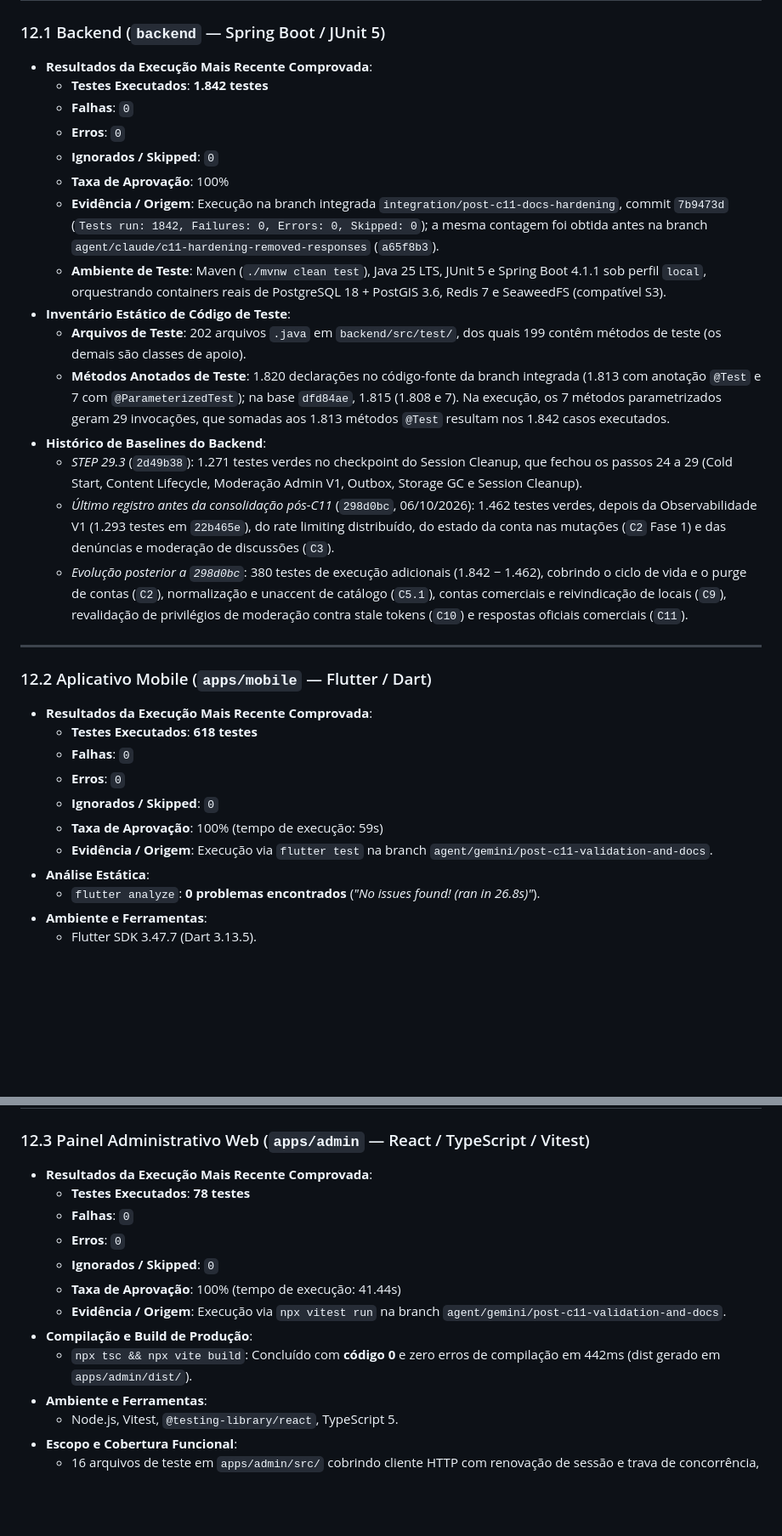
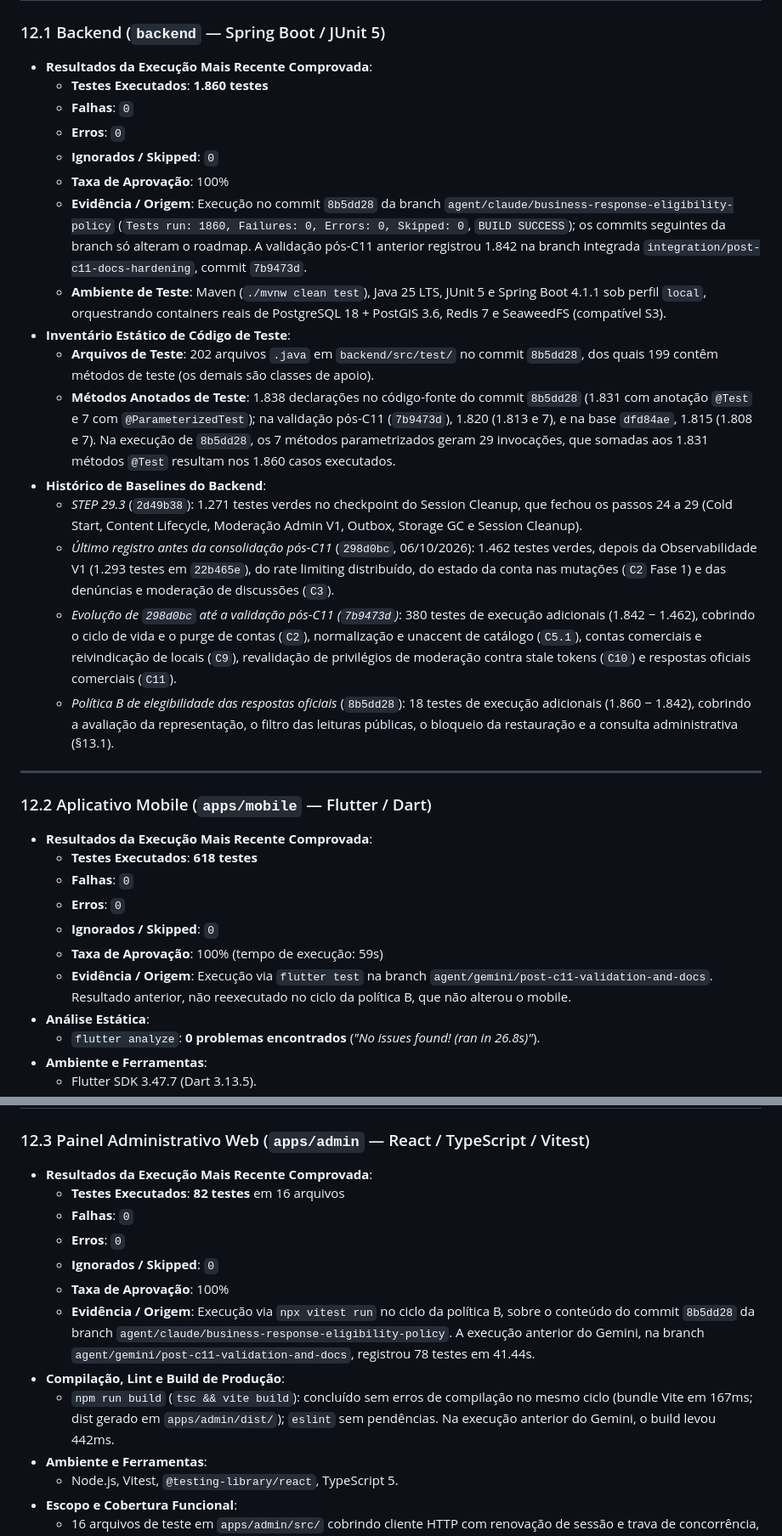
Before and after one commit to VictorGHss/Rewit, a Markdown page: docs/roadmap/backend-roadmap.md, 2 parts joined by grey strips. Shown at 85% size. GitHub-like rendering; blank space fills up the shorter version.

Commit message:
docs: atualizar metricas atuais do roadmap apos a politica B
Cabecalho, recuperacao de contexto, tabela de modulos e secao 12 passam
a apresentar como execucoes mais recentes as do ciclo da politica B:
backend 1.860 testes sem falhas, erros ou ignorados no commit 8b5dd28
(inventario estatico em 8b5dd28: 1.838 metodos, 1.831 @Test e 7
@ParameterizedTest, 29 invocacoes parametrizadas) e admin 82 testes em
16 arquivos, com eslint e build. Os 1.842 do backend e os 78 do admin
ficam como validacao anterior; o mobile segue com 618, resultado
anterior nao reexecutado. Baselines historicos (1.271, 1.293, 1.462)
preservados e a evolucao ganha a entrada da politica B (+18).

Co-Authored-By: Claude Opus 5.5 <noreply@anthropic.com>

```diff
--- a/docs/roadmap/backend-roadmap.md
+++ b/docs/roadmap/backend-roadmap.md
@@ -1082,20 +1083,21 @@ Por possuírem granularidades e ambientes distintos (especialmente no backend, o
 
 ### 12.1 Backend (`backend` — Spring Boot / JUnit 5)
 * **Resultados da Execução Mais Recente Comprovada**:
-  * **Testes Executados**: **1.842 testes**
+  * **Testes Executados**: **1.860 testes**
   * **Falhas**: `0`
   * **Erros**: `0`
   * **Ignorados / Skipped**: `0`
   * **Taxa de Aprovação**: 100%
-  * **Evidência / Origem**: Execução na branch integrada `integration/post-c11-docs-hardening`, commit `7b9473d` (`Tests run: 1842, Failures: 0, Errors: 0, Skipped: 0`); a mesma contagem foi obtida antes na branch `agent/claude/c11-hardening-removed-responses` (`a65f8b3`).
+  * **Evidência / Origem**: Execução no commit `8b5dd28` da branch `agent/claude/business-response-eligibility-policy` (`Tests run: 1860, Failures: 0, Errors: 0, Skipped: 0`, `BUILD SUCCESS`); os commits seguintes da branch só alteram o roadmap. A validação pós-C11 anterior registrou 1.842 na branch integrada `integration/post-c11-docs-hardening`, commit `7b9473d`.
   * **Ambiente de Teste**: Maven (`./mvnw clean test`), Java 25 LTS, JUnit 5 e Spring Boot 4.1.1 sob perfil `local`, orquestrando containers reais de PostgreSQL 18 + PostGIS 3.6, Redis 7 e SeaweedFS (compatível S3).
 * **Inventário Estático de Código de Teste**:
-  * **Arquivos de Teste**: 202 arquivos `.java` em `backend/src/test/`, dos quais 199 contêm métodos de teste (os demais são classes de apoio).
-  * **Métodos Anotados de Teste**: 1.820 declarações no código-fonte da branch integrada (1.813 com anotação `@Test` e 7 com `@ParameterizedTest`); na base `dfd84ae`, 1.815 (1.808 e 7). Na execução, os 7 métodos parametrizados geram 29 invocações, que somadas aos 1.813 métodos `@Test` resultam nos 1.842 casos executados.
+  * **Arquivos de Teste**: 202 arquivos `.java` em `backend/src/test/` no commit `8b5dd28`, dos quais 199 contêm métodos de teste (os demais são classes de apoio).
+  * **Métodos Anotados de Teste**: 1.838 declarações no código-fonte do commit `8b5dd28` (1.831 com anotação `@Test` e 7 com `@ParameterizedTest`); na validação pós-C11 (`7b9473d`), 1.820 (1.813 e 7), e na base `dfd84ae`, 1.815 (1.808 e 7). Na execução de `8b5dd28`, os 7 métodos parametrizados geram 29 invocações, que somadas aos 1.831 métodos `@Test` resultam nos 1.860 casos executados.
 * **Histórico de Baselines do Backend**:
   * *STEP 29.3* (`2d49b38`): 1.271 testes verdes no checkpoint do Session Cleanup, que fechou os passos 24 a 29 (Cold Start, Content Lifecycle, Moderação Admin V1, Outbox, Storage GC e Session Cleanup).
   * *Último registro antes da consolidação pós-C11* (`298d0bc`, 06/10/2026): 1.462 testes verdes, depois da Observabilidade V1 (1.293 testes em `22b465e`), do rate limiting distribuído, do estado da conta nas mutações (`C2` Fase 1) e das denúncias e moderação de discussões (`C3`).
-  * *Evolução posterior a `298d0bc`*: 380 testes de execução adicionais (1.842 − 1.462), cobrindo o ciclo de vida e o purge de contas (`C2`), normalização e unaccent de catálogo (`C5.1`), contas comerciais e reivindicação de locais (`C9`), revalidação de privilégios de moderação contra stale tokens (`C10`) e respostas oficiais comerciais (`C11`).
+  * *Evolução de `298d0bc` até a validação pós-C11 (`7b9473d`)*: 380 testes de execução adicionais (1.842 − 1.462), cobrindo o ciclo de vida e o purge de contas (`C2`), normalização e unaccent de catálogo (`C5.1`), contas comerciais e reivindicação de locais (`C9`), revalidação de privilégios de moderação contra stale tokens (`C10`) e respostas oficiais comerciais (`C11`).
+  * *Política B de elegibilidade das respostas oficiais* (`8b5dd28`): 18 testes de execução adicionais (1.860 − 1.842), cobrindo a avaliação da representação, o filtro das leituras públicas, o bloqueio da restauração e a consulta administrativa (§13.1).
 
 ---
 
@@ -1106,7 +1108,7 @@ Por possuírem granularidades e ambientes distintos (especialmente no backend, o
   * **Erros**: `0`
   * **Ignorados / Skipped**: `0`
   * **Taxa de Aprovação**: 100% (tempo de execução: 59s)
-  * **Evidência / Origem**: Execução via `flutter test` na branch `agent/gemini/post-c11-validation-and-docs`.
+  * **Evidência / Origem**: Execução via `flutter test` na branch `agent/gemini/post-c11-validation-and-docs`. Resultado anterior, não reexecutado no ciclo da política B, que não alterou o mobile.
 * **Análise Estática**:
   * `flutter analyze`: **0 problemas encontrados** (*"No issues found! (ran in 26.8s)"*).
 * **Ambiente e Ferramentas**:
@@ -1118,14 +1120,14 @@ Por possuírem granularidades e ambientes distintos (especialmente no backend, o
 
 ### 12.3 Painel Administrativo Web (`apps/admin` — React / TypeScript / Vitest)
 * **Resultados da Execução Mais Recente Comprovada**:
-  * **Testes Executados**: **78 testes**
+  * **Testes Executados**: **82 testes** em 16 arquivos
   * **Falhas**: `0`
   * **Erros**: `0`
   * **Ignorados / Skipped**: `0`
-  * **Taxa de Aprovação**: 100% (tempo de execução: 41.44s)
-  * **Evidência / Origem**: Execução via `npx vitest run` na branch `agent/gemini/post-c11-validation-and-docs`.
-* **Compilação e Build de Produção**:
-  * `npx tsc && npx vite build`: Concluído com **código 0** e zero erros de compilação em 442ms (dist gerado em `apps/admin/dist/`).
+  * **Taxa de Aprovação**: 100%
+  * **Evidência / Origem**: Execução via `npx vitest run` no ciclo da política B, sobre o conteúdo do commit `8b5dd28` da branch `agent/claude/business-response-eligibility-policy`. A execução anterior do Gemini, na branch `agent/gemini/post-c11-validation-and-docs`, registrou 78 testes em 41.44s.
+* **Compilação, Lint e Build de Produção**:
+  * `npm run build` (`tsc && vite build`): concluído sem erros de compilação no mesmo ciclo (bundle Vite em 167ms; dist gerado em `apps/admin/dist/`); `eslint` sem pendências. Na execução anterior do Gemini, o build levou 442ms.
 * **Ambiente e Ferramentas**:
   * Node.js, Vitest, `@testing-library/react`, TypeScript 5.
 * **Escopo e Cobertura Funcional**:
```
Also changed, not shown: other parts of docs/roadmap/backend-roadmap.md (+6 -5 lines).
